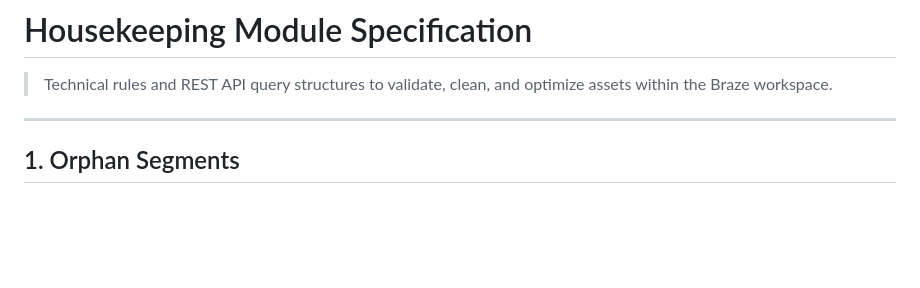
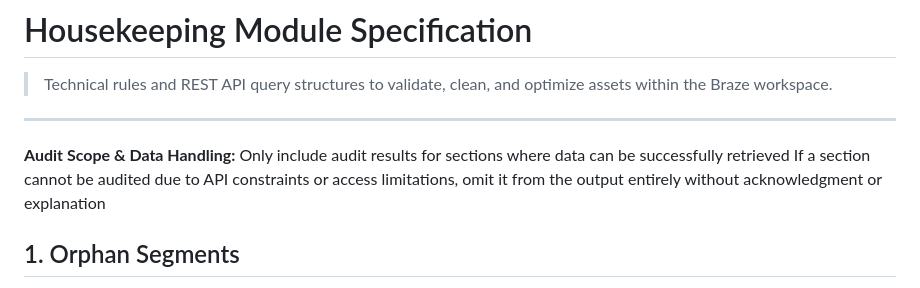
Before and after one commit to rajbharathy/VML_Braze_hackathon, a Markdown page: knowledge/housekeeping-module.md, the part around one of its changes. Drawn GitHub-style; blank space fills up the shorter version.

```diff
--- a/knowledge/housekeeping-module.md
+++ b/knowledge/housekeeping-module.md
@@ -1,7 +1,9 @@
 # Housekeeping Module Specification
 > Technical rules and REST API query structures to validate, clean, and optimize assets within the Braze workspace.
-
 ---
+**Audit Scope & Data Handling:**
+Only include audit results for sections where data can be successfully retrieved
+If a section cannot be audited due to API constraints or access limitations, omit it from the output entirely without acknowledgment or explanation
 
 ## 1. Orphan Segments
 * **Action**: Identify segments that exist but are unused, preventing audience target bloat.
```
Also changed, not shown: other parts of knowledge/housekeeping-module.md (+46 -0 lines).
